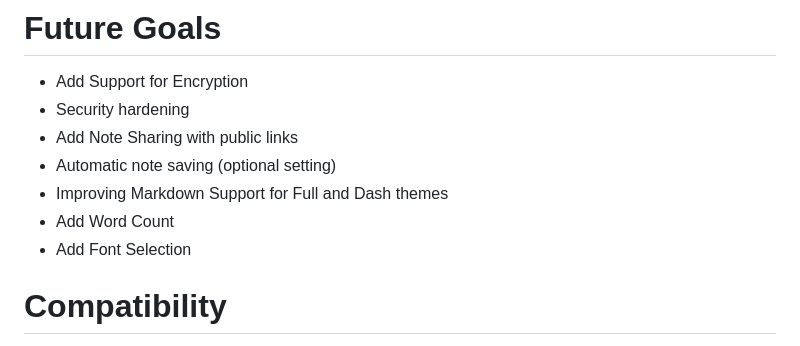
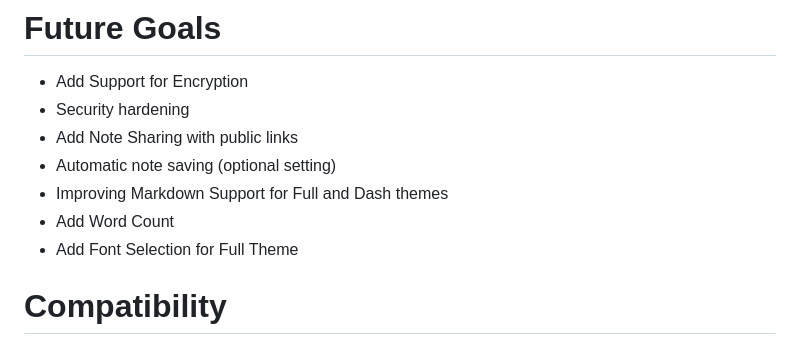
Before and after one commit to mehonal/flasky-notes, a Markdown page: readme.md, the part around the change. Rendered like a GitHub page.

```diff
--- a/readme.md
+++ b/readme.md
@@ -102,7 +102,7 @@ The `serve_live.py` file uses waitress to serve the web app. Alternatively, you
 - Automatic note saving (optional setting)
 - Improving Markdown Support for Full and Dash themes
 - Add Word Count
-- Add Font Selection
+- Add Font Selection for Full Theme
 
 # Compatibility
 
```
